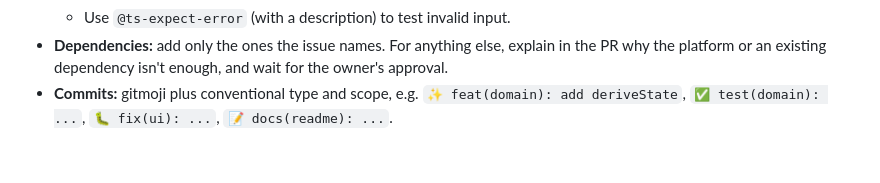
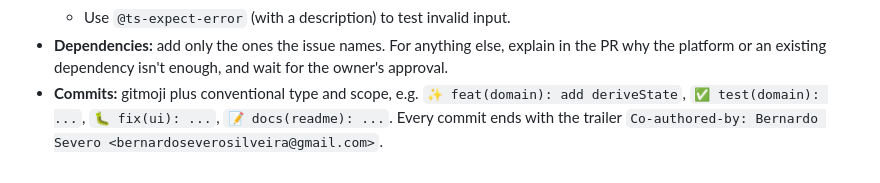
Before and after one commit to bernardosevero/dsa-learning, a Markdown page: AGENTS.md, the part around the change. GitHub-like rendering.

Commit message:
📝 docs(agents): add the owner as co-author on every commit
Co-Authored-By: Claude Opus 5.5 <noreply@anthropic.com>
Claude-Session: https://claude.ai/code/session_01TT4NyN9Z2oHmGwRXWJqwSN
Co-authored-by: Bernardo Severo <bernardoseverosilveira@gmail.com>

```diff
--- a/AGENTS.md
+++ b/AGENTS.md
@@ -102,4 +102,4 @@ Lint and Prettier (100 columns) enforce what they can. These are the rules they
   - The naming rules apply in tests too.
   - Use `@ts-expect-error` (with a description) to test invalid input.
 - **Dependencies:** add only the ones the issue names. For anything else, explain in the PR why the platform or an existing dependency isn't enough, and wait for the owner's approval.
-- **Commits:** gitmoji plus conventional type and scope, e.g. `✨ feat(domain): add deriveState`, `✅ test(domain): ...`, `🐛 fix(ui): ...`, `📝 docs(readme): ...`.
+- **Commits:** gitmoji plus conventional type and scope, e.g. `✨ feat(domain): add deriveState`, `✅ test(domain): ...`, `🐛 fix(ui): ...`, `📝 docs(readme): ...`. Every commit ends with the trailer `Co-authored-by: Bernardo Severo <bernardoseverosilveira@gmail.com>`.
```
